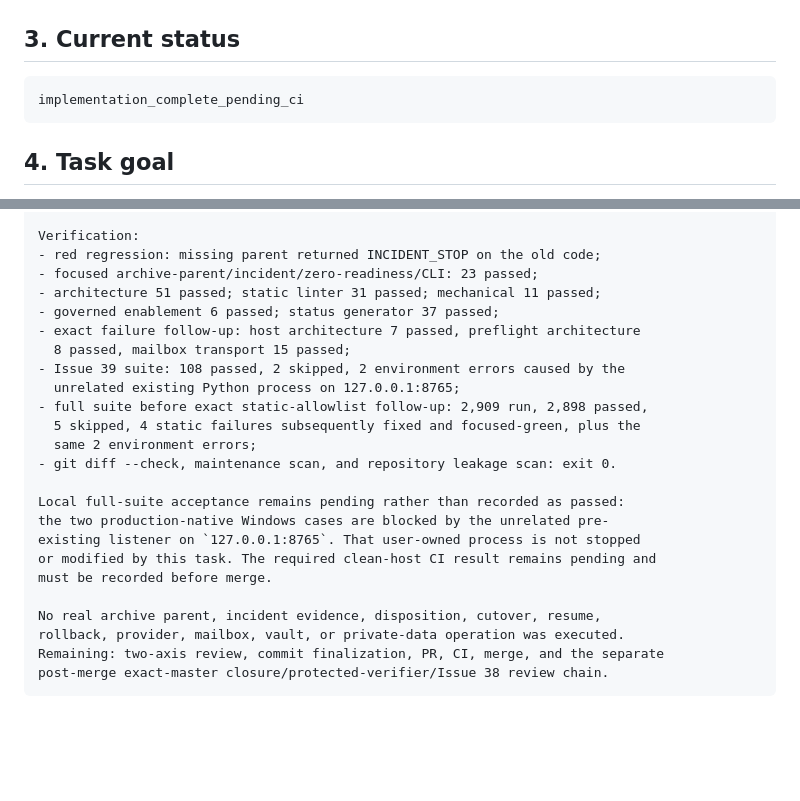
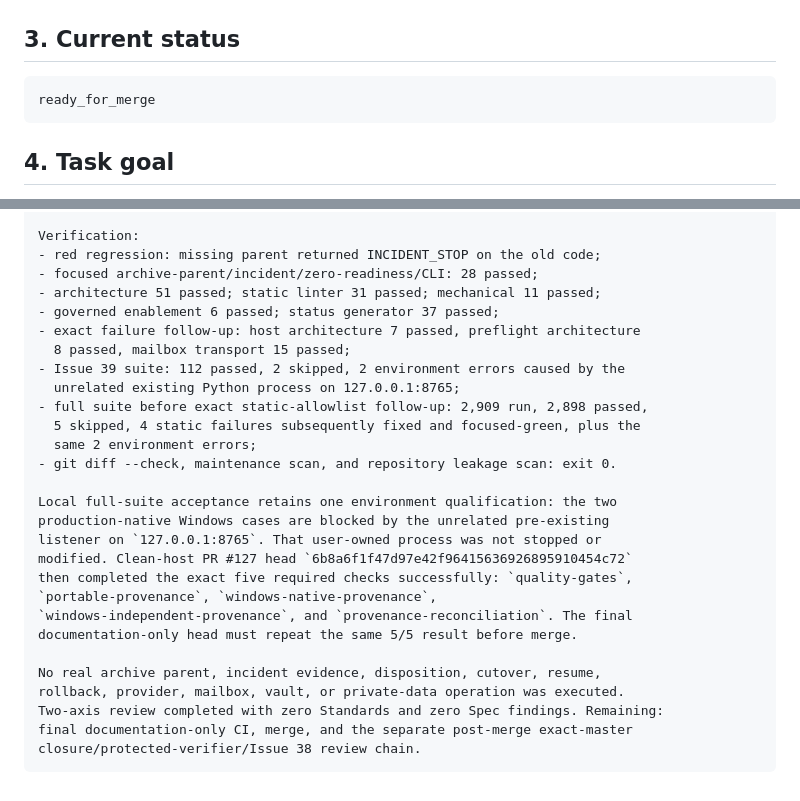
Before and after one commit to Toby0918/email-ai-assistant, a Markdown page: docs/operations/issue39_archive_parent_provisioning_task_brief.md, 2 parts joined by grey strips. Rendered like a GitHub page; blank space fills up the shorter version.

Commit message:
docs: record issue39 archive parent CI evidence

````diff
--- a/docs/operations/issue39_archive_parent_provisioning_task_brief.md
+++ b/docs/operations/issue39_archive_parent_provisioning_task_brief.md
@@ -23,7 +23,7 @@ fix
 ## 3. Current status
 
 ```text
-implementation_complete_pending_ci
+ready_for_merge
 ```
 
 ## 4. Task goal
@@ -232,26 +232,30 @@ Implemented:
 
 Verification:
 - red regression: missing parent returned INCIDENT_STOP on the old code;
-- focused archive-parent/incident/zero-readiness/CLI: 23 passed;
+- focused archive-parent/incident/zero-readiness/CLI: 28 passed;
 - architecture 51 passed; static linter 31 passed; mechanical 11 passed;
 - governed enablement 6 passed; status generator 37 passed;
 - exact failure follow-up: host architecture 7 passed, preflight architecture
   8 passed, mailbox transport 15 passed;
-- Issue 39 suite: 108 passed, 2 skipped, 2 environment errors caused by the
+- Issue 39 suite: 112 passed, 2 skipped, 2 environment errors caused by the
   unrelated existing Python process on 127.0.0.1:8765;
 - full suite before exact static-allowlist follow-up: 2,909 run, 2,898 passed,
   5 skipped, 4 static failures subsequently fixed and focused-green, plus the
   same 2 environment errors;
 - git diff --check, maintenance scan, and repository leakage scan: exit 0.
 
-Local full-suite acceptance remains pending rather than recorded as passed:
-the two production-native Windows cases are blocked by the unrelated pre-
-existing listener on `127.0.0.1:8765`. That user-owned process is not stopped
-or modified by this task. The required clean-host CI result remains pending and
-must be recorded before merge.
+Local full-suite acceptance retains one environment qualification: the two
+production-native Windows cases are blocked by the unrelated pre-existing
+listener on `127.0.0.1:8765`. That user-owned process was not stopped or
+modified. Clean-host PR #127 head `6b8a6f1f47d97e42f96415636926895910454c72`
+then completed the exact five required checks successfully: `quality-gates`,
+`portable-provenance`, `windows-native-provenance`,
+`windows-independent-provenance`, and `provenance-reconciliation`. The final
+documentation-only head must repeat the same 5/5 result before merge.
 
 No real archive parent, incident evidence, disposition, cutover, resume,
 rollback, provider, mailbox, vault, or private-data operation was executed.
-Remaining: two-axis review, commit finalization, PR, CI, merge, and the separate
-post-merge exact-master closure/protected-verifier/Issue 38 review chain.
+Two-axis review completed with zero Standards and zero Spec findings. Remaining:
+final documentation-only CI, merge, and the separate post-merge exact-master
+closure/protected-verifier/Issue 38 review chain.
 ```
````
